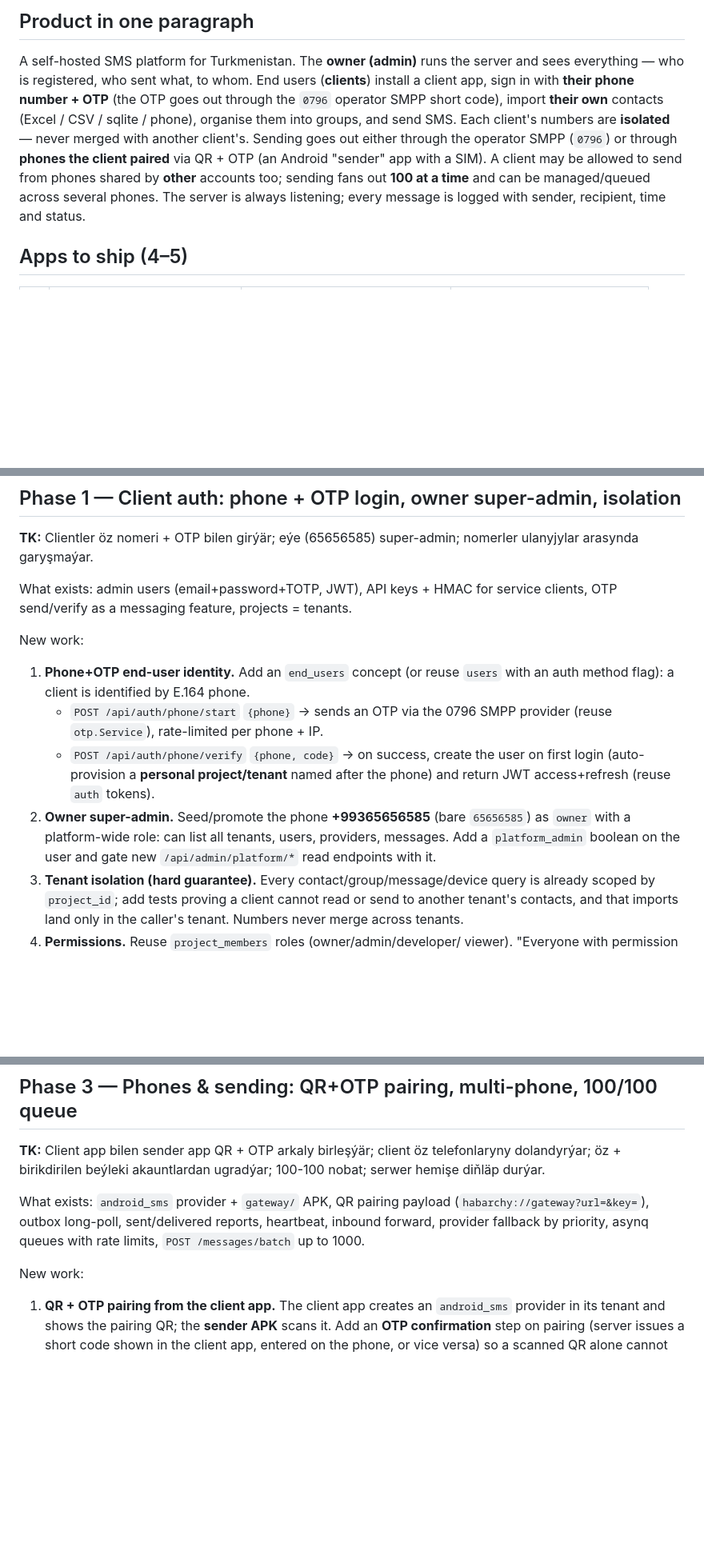
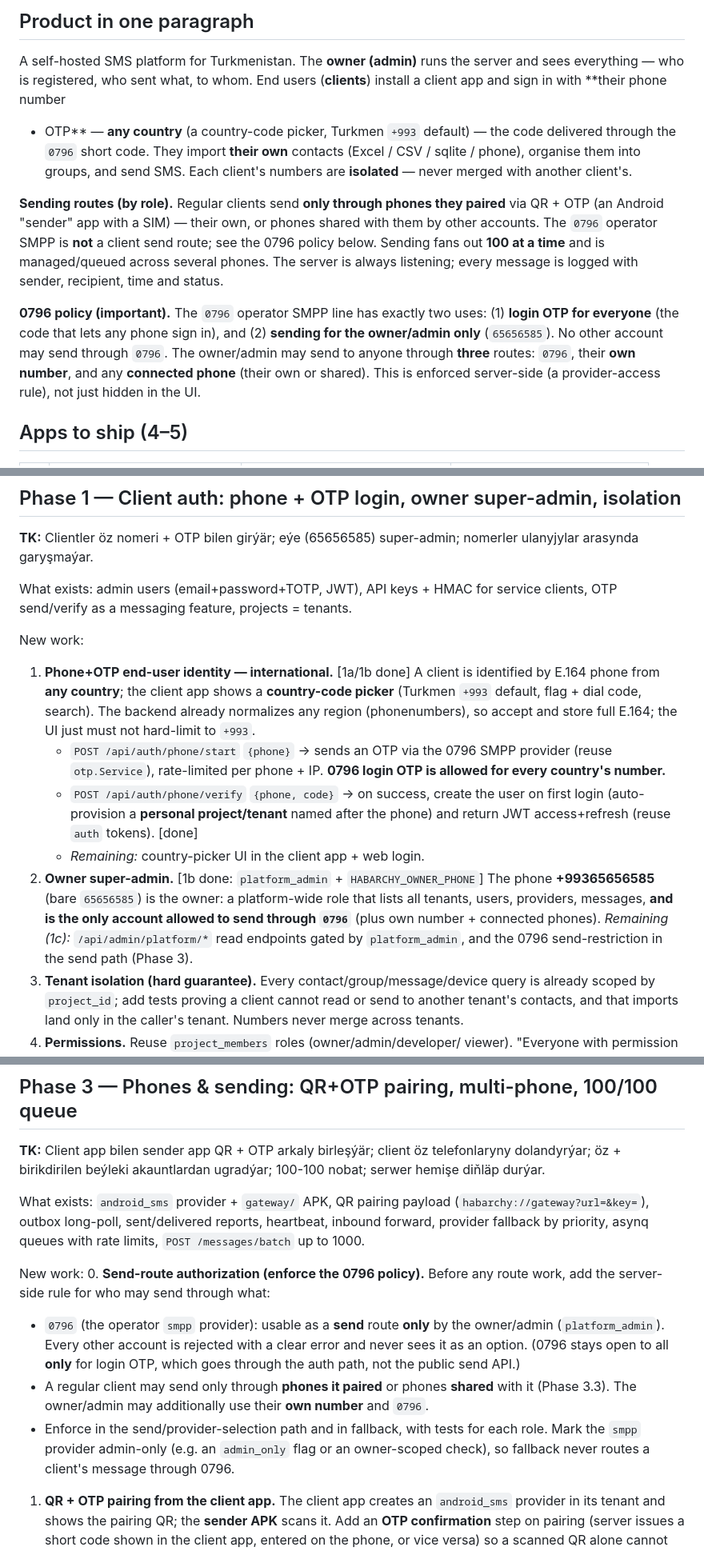
Before and after one commit to Esca6585dev/habarchy, a Markdown page: docs/PROMPT_SMS.md, 3 parts joined by grey strips. Shown at 80% size. Rendered like a GitHub page; blank space fills up the shorter version.

Commit message:
docs(prompt): refine 0796 policy, international login, admin-only sending
- Login OTP accepts any country's number (country-code picker, +993 default);
  0796 delivers the code for everyone.
- 0796 has exactly two uses: login OTP (all) and sending for the owner/admin
  (65656585) only — enforced server-side, not just UI.
- Regular clients send only through phones they paired or that are shared with
  them; the admin may also send via own number and 0796.
- Phase 3 gains a send-route authorization step; fallback never routes a
  client through 0796.

Co-Authored-By: Claude Opus 4.8 <noreply@anthropic.com>
Claude-Session: https://claude.ai/code/session_01XSTpVE2hFMAwMEdbQk3Wyz

```diff
--- a/docs/PROMPT_SMS.md
+++ b/docs/PROMPT_SMS.md
@@ -14,16 +14,25 @@
 
 A self-hosted SMS platform for Turkmenistan. The **owner (admin)** runs the
 server and sees everything — who is registered, who sent what, to whom. End
-users (**clients**) install a client app, sign in with **their phone number +
-OTP** (the OTP goes out through the `0796` operator SMPP short code), import
-**their own** contacts (Excel / CSV / sqlite / phone), organise them into
-groups, and send SMS. Each client's numbers are **isolated** — never merged
-with another client's. Sending goes out either through the operator SMPP
-(`0796`) or through **phones the client paired** via QR + OTP (an Android
-"sender" app with a SIM). A client may be allowed to send from phones shared
-by **other** accounts too; sending fans out **100 at a time** and can be
-managed/queued across several phones. The server is always listening; every
-message is logged with sender, recipient, time and status.
+users (**clients**) install a client app and sign in with **their phone number
++ OTP** — **any country** (a country-code picker, Turkmen `+993` default) — the
+code delivered through the `0796` short code. They import **their own** contacts
+(Excel / CSV / sqlite / phone), organise them into groups, and send SMS. Each
+client's numbers are **isolated** — never merged with another client's.
+
+**Sending routes (by role).** Regular clients send **only through phones they
+paired** via QR + OTP (an Android "sender" app with a SIM) — their own, or
+phones shared with them by other accounts. The `0796` operator SMPP is **not** a
+client send route; see the 0796 policy below. Sending fans out **100 at a time**
+and is managed/queued across several phones. The server is always listening;
+every message is logged with sender, recipient, time and status.
+
+**0796 policy (important).** The `0796` operator SMPP line has exactly two
+uses: (1) **login OTP for everyone** (the code that lets any phone sign in), and
+(2) **sending for the owner/admin only** (`65656585`). No other account may send
+through `0796`. The owner/admin may send to anyone through **three** routes:
+`0796`, their **own number**, and any **connected phone** (their own or shared).
+This is enforced server-side (a provider-access rule), not just hidden in the UI.
 
 ## Apps to ship (4–5)
 
@@ -67,17 +78,24 @@ What exists: admin users (email+password+TOTP, JWT), API keys + HMAC for
 service clients, OTP send/verify as a messaging feature, projects = tenants.
 
 New work:
-1. **Phone+OTP end-user identity.** Add an `end_users` concept (or reuse
-   `users` with an auth method flag): a client is identified by E.164 phone.
+1. **Phone+OTP end-user identity — international.** [1a/1b done] A client is
+   identified by E.164 phone from **any country**; the client app shows a
+   **country-code picker** (Turkmen `+993` default, flag + dial code, search).
+   The backend already normalizes any region (phonenumbers), so accept and
+   store full E.164; the UI just must not hard-limit to `+993`.
    - `POST /api/auth/phone/start` `{phone}` → sends an OTP via the 0796 SMPP
-     provider (reuse `otp.Service`), rate-limited per phone + IP.
+     provider (reuse `otp.Service`), rate-limited per phone + IP. **0796 login
+     OTP is allowed for every country's number.**
    - `POST /api/auth/phone/verify` `{phone, code}` → on success, create the
      user on first login (auto-provision a **personal project/tenant** named
-     after the phone) and return JWT access+refresh (reuse `auth` tokens).
-2. **Owner super-admin.** Seed/promote the phone **+99365656585** (bare
-   `65656585`) as `owner` with a platform-wide role: can list all tenants,
-   users, providers, messages. Add a `platform_admin` boolean on the user and
-   gate new `/api/admin/platform/*` read endpoints with it.
+     after the phone) and return JWT access+refresh (reuse `auth` tokens). [done]
+   - *Remaining:* country-picker UI in the client app + web login.
+2. **Owner super-admin.** [1b done: `platform_admin` + `HABARCHY_OWNER_PHONE`]
+   The phone **+99365656585** (bare `65656585`) is the owner: a platform-wide
+   role that lists all tenants, users, providers, messages, **and is the only
+   account allowed to send through `0796`** (plus own number + connected
+   phones). *Remaining (1c):* `/api/admin/platform/*` read endpoints gated by
+   `platform_admin`, and the 0796 send-restriction in the send path (Phase 3).
 3. **Tenant isolation (hard guarantee).** Every contact/group/message/device
    query is already scoped by `project_id`; add tests proving a client cannot
    read or send to another tenant's contacts, and that imports land only in
@@ -143,6 +161,20 @@ heartbeat, inbound forward, provider fallback by priority, asynq queues with
 rate limits, `POST /messages/batch` up to 1000.
 
 New work:
+0. **Send-route authorization (enforce the 0796 policy).** Before any route
+   work, add the server-side rule for who may send through what:
+   - `0796` (the operator `smpp` provider): usable as a **send** route **only**
+     by the owner/admin (`platform_admin`). Every other account is rejected
+     with a clear error and never sees it as an option. (0796 stays open to all
+     **only** for login OTP, which goes through the auth path, not the public
+     send API.)
+   - A regular client may send only through **phones it paired** or phones
+     **shared** with it (Phase 3.3). The owner/admin may additionally use their
+     **own number** and `0796`.
+   - Enforce in the send/provider-selection path and in fallback, with tests
+     for each role. Mark the `smpp` provider admin-only (e.g. an
+     `admin_only` flag or an owner-scoped check), so fallback never routes a
+     client's message through 0796.
 1. **QR + OTP pairing from the client app.** The client app creates an
    `android_sms` provider in its tenant and shows the pairing QR; the **sender
    APK** scans it. Add an **OTP confirmation** step on pairing (server issues a
```
Also changed, not shown: other parts of docs/PROMPT_SMS.md (+5 -2 lines).
